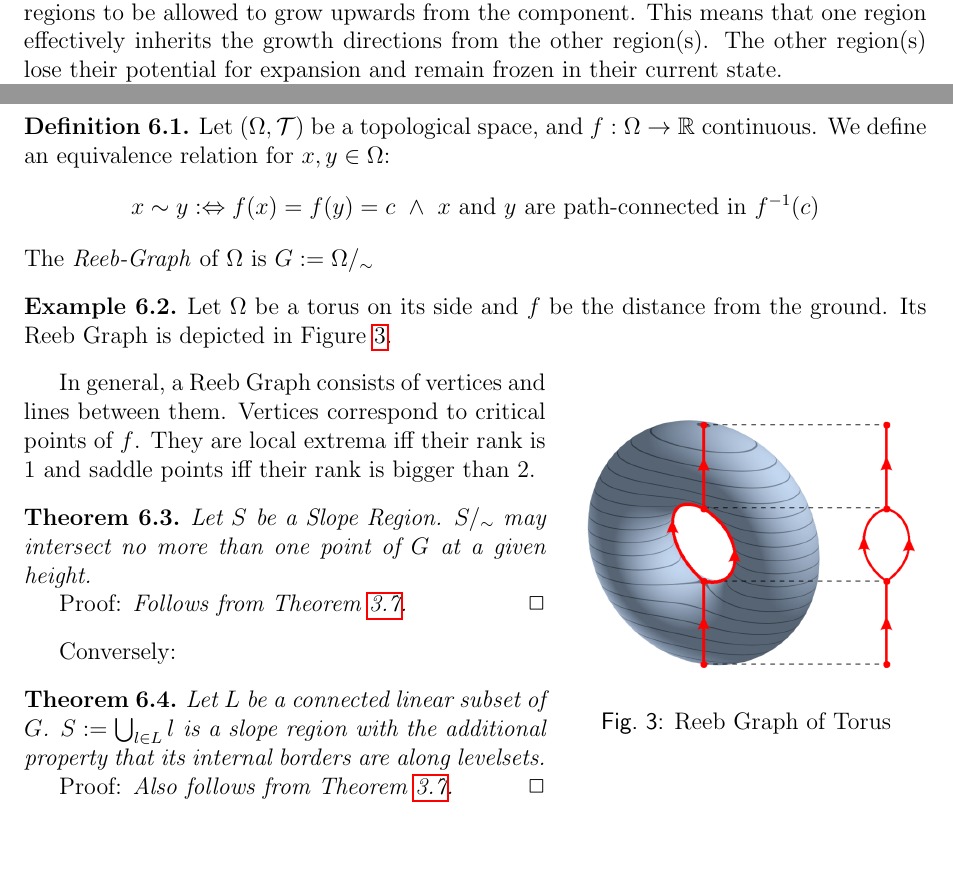
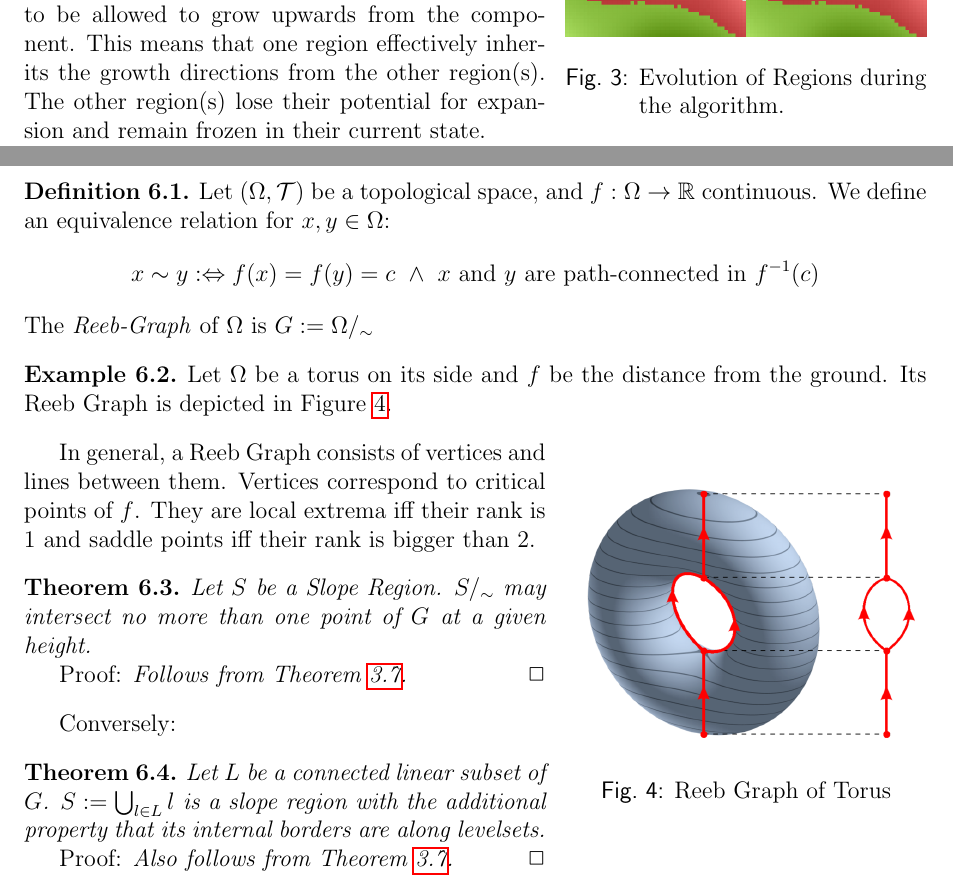
Before and after one commit to SirFloIII/GschichtlOnkel, a LaTeX document (LaTeX/border_propagation.tex): two parts of pages 6 and 7 of 9, joined at a grey line, cut so that both start at the same text, the shorter picture padded with empty space. Compiled offline with pdfLaTeX.

Commit message:
added a graphic. also commented out tolerance band because it caused a fucky wucky.

```diff
--- a/LaTeX/border_propagation.tex
+++ b/LaTeX/border_propagation.tex
@@ -175,6 +175,14 @@ We will now work our way to the central insights on which the border propagation
 
 Slope regions can be constructed and grown in a straight-forward iterative manner by sweeping through the function values from lowest to highest. This is similar to the intuition employed in Morse theory\cite{MatsumotoYukio2002AitM}. Visualize a smooth, compact 2D surface in 3D space. Initially, our decomposition is empty, i.e. there are no slope regions (and we thus don't yet have an actual \emph{decomposition}).
 
+\begin{wrapfigure}{R}{0.4\textwidth}
+\centering
+\includegraphics[width=0.4\textwidth]{img/slope_evolution.png}
+\caption{Evolution of Regions during the algorithm.}
+\label{fig:evolution}
+\end{wrapfigure}
+
+
 Starting at the global minimum, we add a new region, containing only the argmin (i.e. a single point on the 2D image where the minimal value is taken). Imagine a water level rising from below the surface, up to the point of first contact. Now, there might be many points where the global minimum is taken. This will either be due to flat regions (\emph{plateaus}) on the surface, which we want to include into the single existing region, or it will be due to individual dales, which all have their lowest point at the same height.
 
 In this second case, we can't put the points into the existing region, because we would not be able to get from one argmin to another via a monotonic path. Instead, we need to add a new region for each individual dale, that is to say we need to look at the connected components of the levelset and assign to each component a new region.
@@ -214,7 +222,7 @@ x \sim y :\Leftrightarrow f(x) = f(y) = c ~\land ~ x ~\text{and}~ y ~\text{are p
 The \emph{Reeb-Graph} of $\Omega$ is $G := \Omega/_\sim$
 \end{defn}
 
-\begin{wrapfigure}{r}{0.4\textwidth}
+\begin{wrapfigure}{R}{0.4\textwidth}
 \centering
 \includegraphics[width=0.4\textwidth]{img/Reebgraph.png}
 \caption{Reeb Graph of Torus}
```
Also changed, not shown: LaTeX/img/slope_evolution.png (added), 1 other file.
